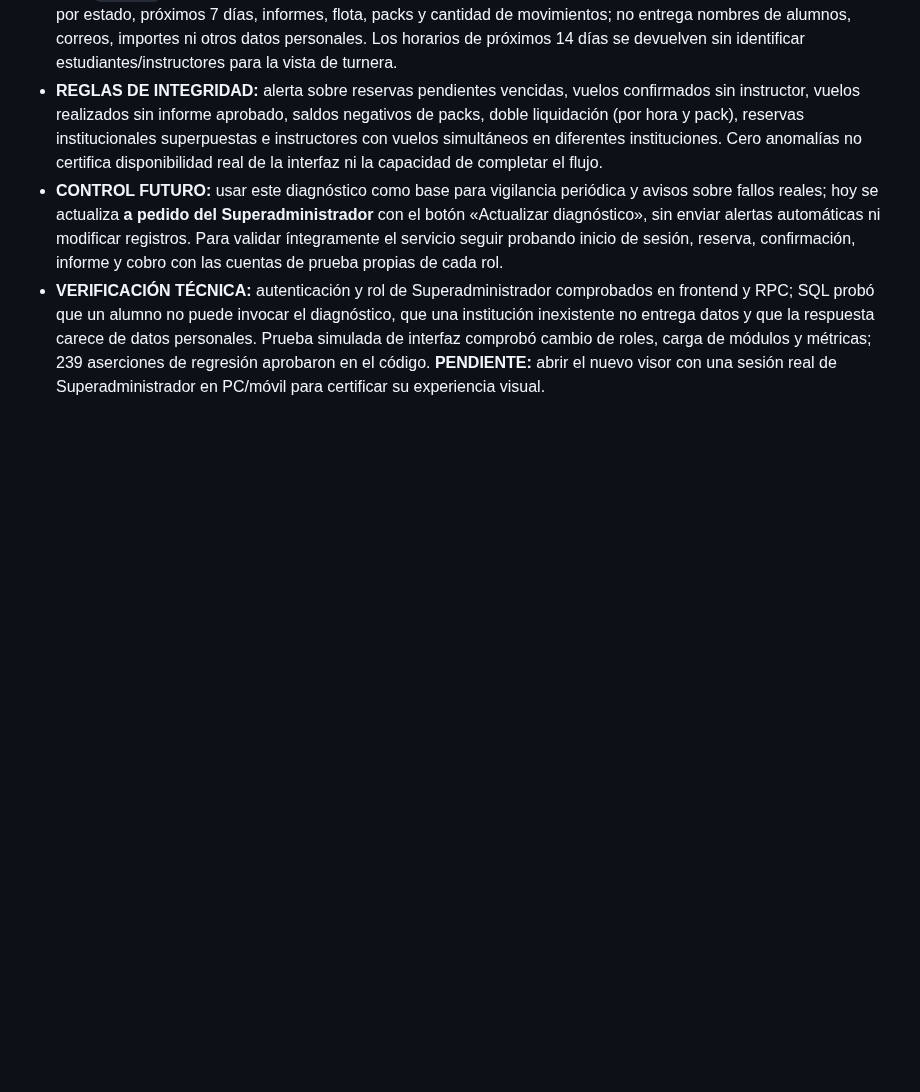
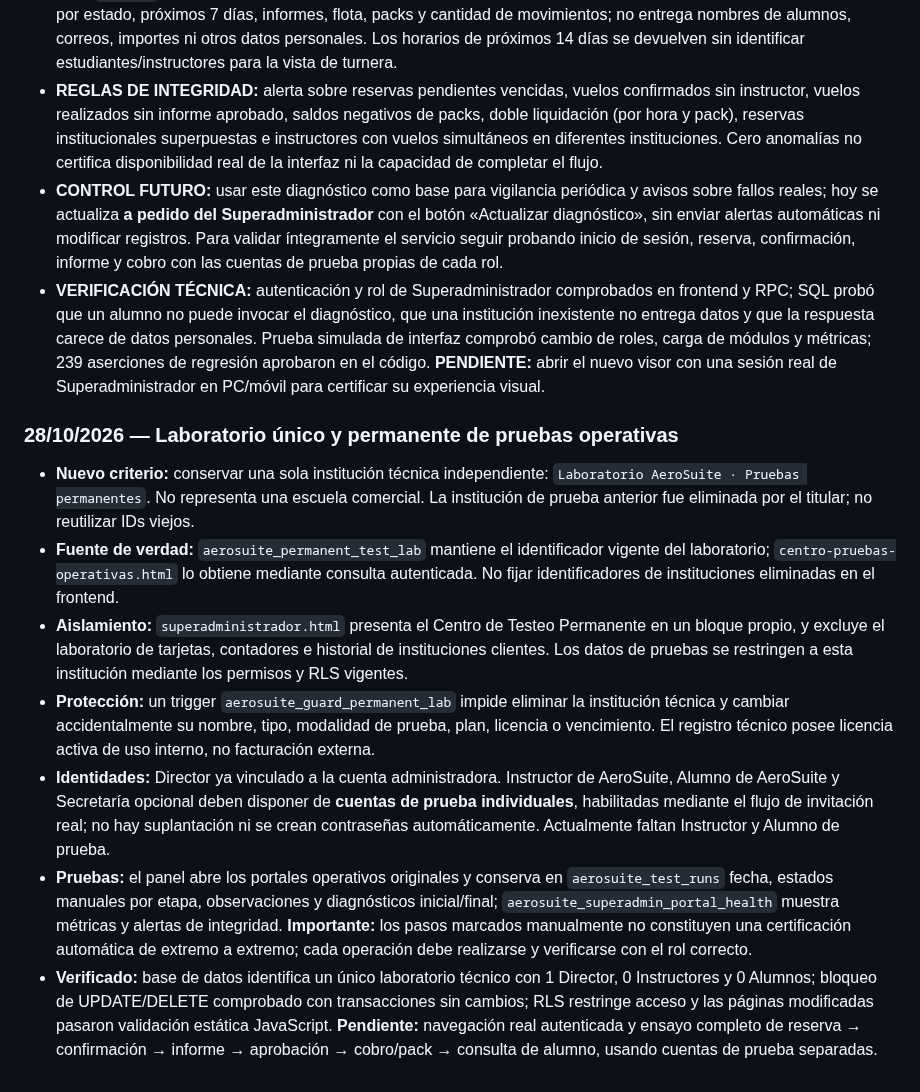
Before and after one commit to gusfab71-cmd/gentedevuelo, a Markdown page: utilidades/gestion-aeronautica/CAJA-DE-IDEAS.md, the part around the change. GitHub-like rendering; blank space fills up the shorter version.

Commit message:
Documentar laboratorio técnico permanente y distinguir verificaciones reales de vistas de referencia

```diff
--- a/utilidades/gestion-aeronautica/CAJA-DE-IDEAS.md
+++ b/utilidades/gestion-aeronautica/CAJA-DE-IDEAS.md
@@ -417,3 +417,12 @@ Se estableció la prueba de extremo a extremo: el Superadministrador crea una in
 - **REGLAS DE INTEGRIDAD:** alerta sobre reservas pendientes vencidas, vuelos confirmados sin instructor, vuelos realizados sin informe aprobado, saldos negativos de packs, doble liquidación (por hora y pack), reservas institucionales superpuestas e instructores con vuelos simultáneos en diferentes instituciones. Cero anomalías no certifica disponibilidad real de la interfaz ni la capacidad de completar el flujo.
 - **CONTROL FUTURO:** usar este diagnóstico como base para vigilancia periódica y avisos sobre fallos reales; hoy se actualiza **a pedido del Superadministrador** con el botón «Actualizar diagnóstico», sin enviar alertas automáticas ni modificar registros. Para validar íntegramente el servicio seguir probando inicio de sesión, reserva, confirmación, informe y cobro con las cuentas de prueba propias de cada rol.
 - **VERIFICACIÓN TÉCNICA:** autenticación y rol de Superadministrador comprobados en frontend y RPC; SQL probó que un alumno no puede invocar el diagnóstico, que una institución inexistente no entrega datos y que la respuesta carece de datos personales. Prueba simulada de interfaz comprobó cambio de roles, carga de módulos y métricas; 239 aserciones de regresión aprobaron en el código. **PENDIENTE:** abrir el nuevo visor con una sesión real de Superadministrador en PC/móvil para certificar su experiencia visual.
+
+### 28/10/2026 — Laboratorio único y permanente de pruebas operativas
+- **Nuevo criterio:** conservar una sola institución técnica independiente: `Laboratorio AeroSuite · Pruebas permanentes`. No representa una escuela comercial. La institución de prueba anterior fue eliminada por el titular; no reutilizar IDs viejos.
+- **Fuente de verdad:** `aerosuite_permanent_test_lab` mantiene el identificador vigente del laboratorio; `centro-pruebas-operativas.html` lo obtiene mediante consulta autenticada. No fijar identificadores de instituciones eliminadas en el frontend.
+- **Aislamiento:** `superadministrador.html` presenta el Centro de Testeo Permanente en un bloque propio, y excluye el laboratorio de tarjetas, contadores e historial de instituciones clientes. Los datos de pruebas se restringen a esta institución mediante los permisos y RLS vigentes.
+- **Protección:** un trigger `aerosuite_guard_permanent_lab` impide eliminar la institución técnica y cambiar accidentalmente su nombre, tipo, modalidad de prueba, plan, licencia o vencimiento. El registro técnico posee licencia activa de uso interno, no facturación externa.
+- **Identidades:** Director ya vinculado a la cuenta administradora. Instructor de AeroSuite, Alumno de AeroSuite y Secretaría opcional deben disponer de **cuentas de prueba individuales**, habilitadas mediante el flujo de invitación real; no hay suplantación ni se crean contraseñas automáticamente. Actualmente faltan Instructor y Alumno de prueba.
+- **Pruebas:** el panel abre los portales operativos originales y conserva en `aerosuite_test_runs` fecha, estados manuales por etapa, observaciones y diagnósticos inicial/final; `aerosuite_superadmin_portal_health` muestra métricas y alertas de integridad. **Importante:** los pasos marcados manualmente no constituyen una certificación automática de extremo a extremo; cada operación debe realizarse y verificarse con el rol correcto.
+- **Verificado:** base de datos identifica un único laboratorio técnico con 1 Director, 0 Instructores y 0 Alumnos; bloqueo de UPDATE/DELETE comprobado con transacciones sin cambios; RLS restringe acceso y las páginas modificadas pasaron validación estática JavaScript. **Pendiente:** navegación real autenticada y ensayo completo de reserva → confirmación → informe → aprobación → cobro/pack → consulta de alumno, usando cuentas de prueba separadas.
```
